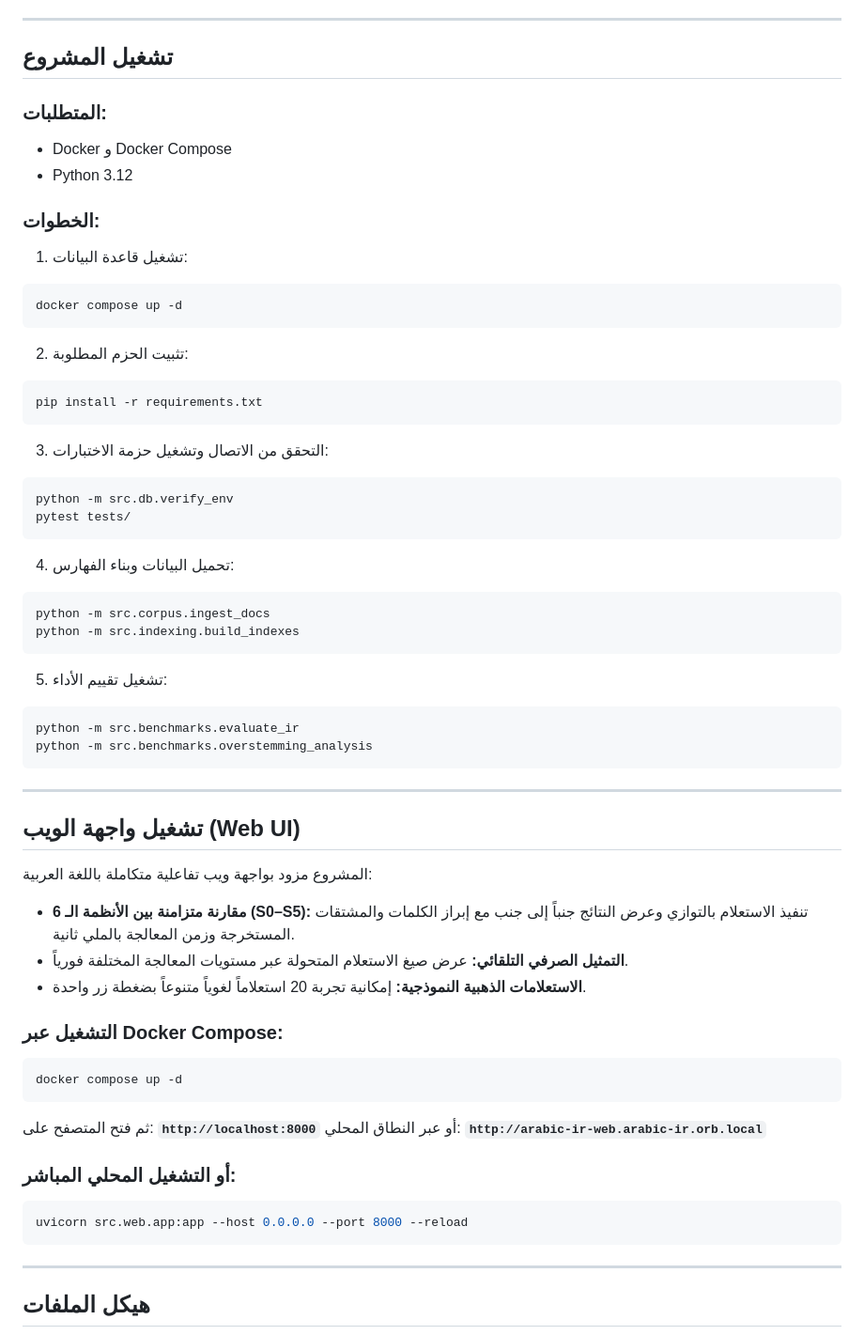
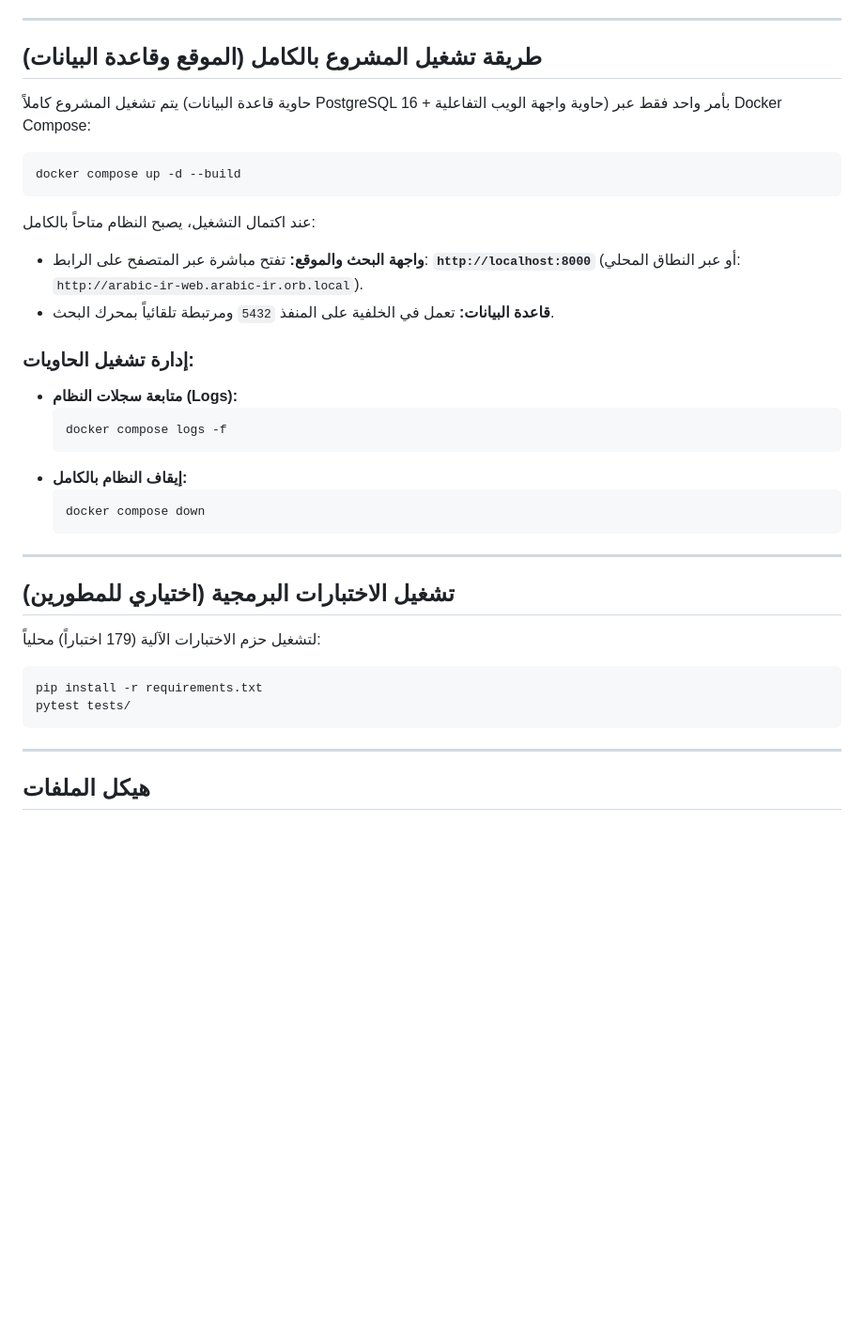
Before and after one commit to MarwanKhlaif/Root-Based-Arabic-Indexing-, a Markdown page: README.md, the part around the change. Shown at 94% size. GitHub-like rendering; blank space fills up the shorter version.

Commit message:
docs: unify execution instructions into a single docker-compose step for full stack

````diff
--- a/README.md
+++ b/README.md
@@ -91,60 +91,37 @@ flowchart TD
 
 ---
 
-## تشغيل المشروع
+## طريقة تشغيل المشروع بالكامل (الموقع وقاعدة البيانات)
 
-### المتطلبات:
-* Docker و Docker Compose
-* Python 3.12
+يتم تشغيل المشروع كاملاً (حاوية قاعدة البيانات PostgreSQL 16 + حاوية واجهة الويب التفاعلية) بأمر واحد فقط عبر Docker Compose:
 
-### الخطوات:
-
-1. تشغيل قاعدة البيانات:
 ```bash
-docker compose up -d
+docker compose up -d --build
 ```
 
-2. تثبيت الحزم المطلوبة:
-```bash
-pip install -r requirements.txt
-```
+عند اكتمال التشغيل، يصبح النظام متاحاً بالكامل:
+* **واجهة البحث والموقع:** تفتح مباشرة عبر المتصفح على الرابط: **`http://localhost:8000`** (أو عبر النطاق المحلي: `http://arabic-ir-web.arabic-ir.orb.local`).
+* **قاعدة البيانات:** تعمل في الخلفية على المنفذ `5432` ومرتبطة تلقائياً بمحرك البحث.
 
-3. التحقق من الاتصال وتشغيل حزمة الاختبارات:
-```bash
-python -m src.db.verify_env
-pytest tests/
-```
-
-4. تحميل البيانات وبناء الفهارس:
-```bash
-python -m src.corpus.ingest_docs
-python -m src.indexing.build_indexes
-```
-
-5. تشغيل تقييم الأداء:
-```bash
-python -m src.benchmarks.evaluate_ir
-python -m src.benchmarks.overstemming_analysis
-```
+### إدارة تشغيل الحاويات:
+* **متابعة سجلات النظام (Logs):**
+  ```bash
+  docker compose logs -f
+  ```
+* **إيقاف النظام بالكامل:**
+  ```bash
+  docker compose down
+  ```
 
 ---
 
-## تشغيل واجهة الويب (Web UI)
+## تشغيل الاختبارات البرمجية (اختياري للمطورين)
 
-المشروع مزود بواجهة ويب تفاعلية متكاملة باللغة العربية:
-* **مقارنة متزامنة بين الأنظمة الـ 6 (S0–S5):** تنفيذ الاستعلام بالتوازي وعرض النتائج جنباً إلى جنب مع إبراز الكلمات والمشتقات المستخرجة وزمن المعالجة بالملي ثانية.
-* **التمثيل الصرفي التلقائي:** عرض صيغ الاستعلام المتحولة عبر مستويات المعالجة المختلفة فورياً.
-* **الاستعلامات الذهبية النموذجية:** إمكانية تجربة 20 استعلاماً لغوياً متنوعاً بضغطة زر واحدة.
+لتشغيل حزم الاختبارات الآلية (179 اختباراً) محلياً:
 
-### التشغيل عبر Docker Compose:
 ```bash
-docker compose up -d
-```
-ثم فتح المتصفح على: **`http://localhost:8000`** أو عبر النطاق المحلي: **`http://arabic-ir-web.arabic-ir.orb.local`**
-
-### أو التشغيل المحلي المباشر:
-```bash
-uvicorn src.web.app:app --host 0.0.0.0 --port 8000 --reload
+pip install -r requirements.txt
+pytest tests/
 ```
 
 ---
````
